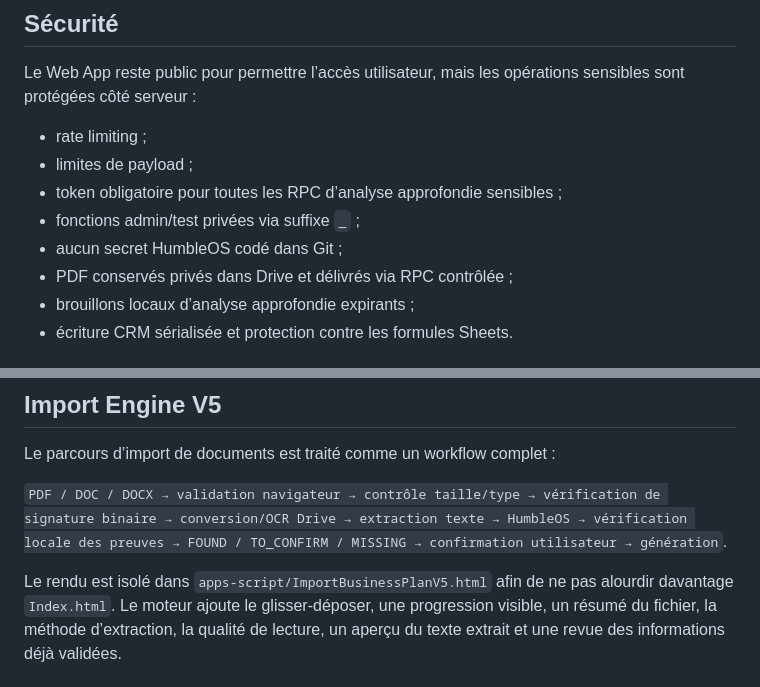
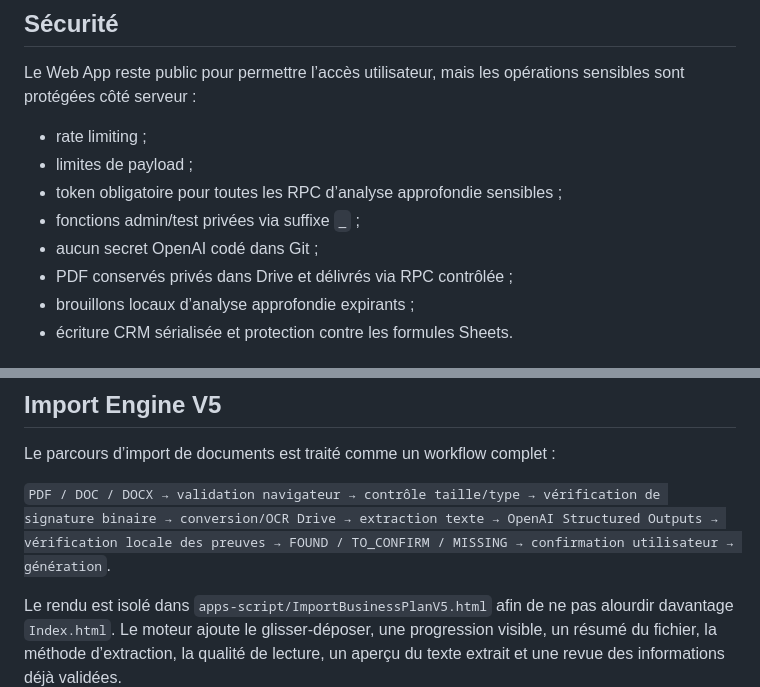
Before and after one commit to humblemg20-collab/BUSINESS-PLAN, a Markdown page: README.md, 2 parts joined by grey strips. Drawn GitHub-style.

Commit message:
docs: align repository overview with OpenAI-only architecture

```diff
--- a/README.md
+++ b/README.md
@@ -33,7 +33,7 @@ Le Web App reste public pour permettre l’accès utilisateur, mais les opérati
 - limites de payload ;
 - token obligatoire pour toutes les RPC d’analyse approfondie sensibles ;
 - fonctions admin/test privées via suffixe `_` ;
-- aucun secret HumbleOS codé dans Git ;
+- aucun secret OpenAI codé dans Git ;
 - PDF conservés privés dans Drive et délivrés via RPC contrôlée ;
 - brouillons locaux d’analyse approfondie expirants ;
 - écriture CRM sérialisée et protection contre les formules Sheets.
@@ -85,7 +85,7 @@ Le déploiement nécessite les secrets GitHub décrits dans `docs/SECURITY_RUNBO
 
 Le parcours d’import de documents est traité comme un workflow complet :
 
-`PDF / DOC / DOCX → validation navigateur → contrôle taille/type → vérification de signature binaire → conversion/OCR Drive → extraction texte → HumbleOS → vérification locale des preuves → FOUND / TO_CONFIRM / MISSING → confirmation utilisateur → génération`.
+`PDF / DOC / DOCX → validation navigateur → contrôle taille/type → vérification de signature binaire → conversion/OCR Drive → extraction texte → OpenAI Structured Outputs → vérification locale des preuves → FOUND / TO_CONFIRM / MISSING → confirmation utilisateur → génération`.
 
 Le rendu est isolé dans `apps-script/ImportBusinessPlanV5.html` afin de ne pas alourdir davantage `Index.html`. Le moteur ajoute le glisser-déposer, une progression visible, un résumé du fichier, la méthode d’extraction, la qualité de lecture, un aperçu du texte extrait et une revue des informations déjà validées.
 
```
